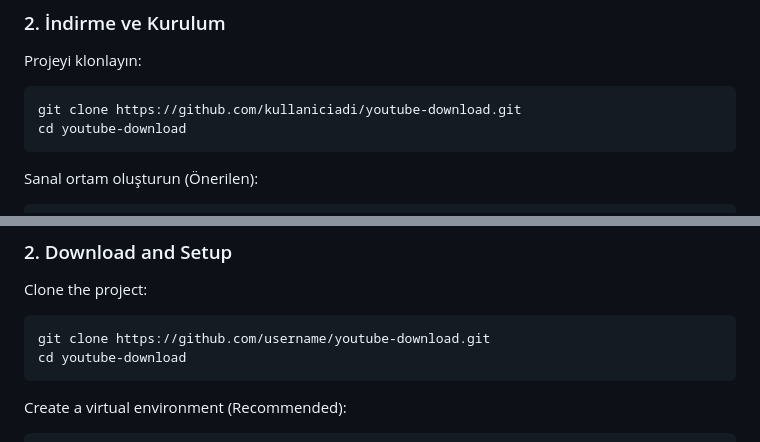
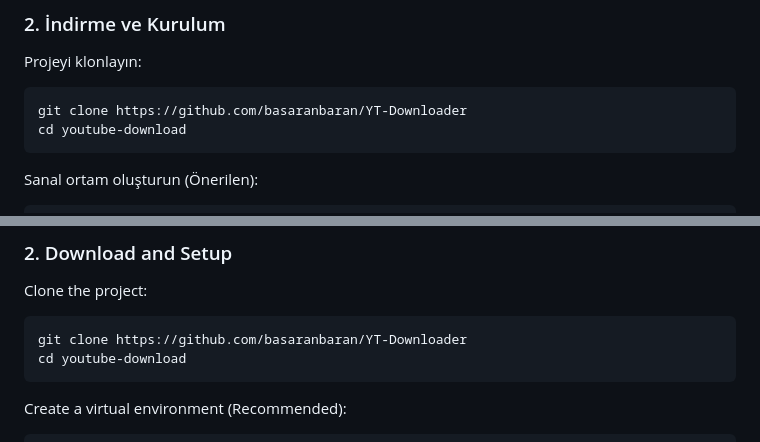
Before and after one commit to basaranbaran/YT-Downloader, a Markdown page: README.md, 2 parts joined by grey strips. Drawn GitHub-style.

Commit message:
Change repository links in README.md
Updated repository links in README for both Turkish and English sections.

````diff
--- a/README.md
+++ b/README.md
@@ -44,7 +44,7 @@ Bu projeyi kendi bilgisayarınızda çalıştırmak için aşağıdaki adımlar
 
 Projeyi klonlayın:
 ```bash
-git clone https://github.com/kullaniciadi/youtube-download.git
+git clone https://github.com/basaranbaran/YT-Downloader
 cd youtube-download
 ```
 
@@ -121,7 +121,7 @@ Follow these steps to run the project on your local machine.
 
 Clone the project:
 ```bash
-git clone https://github.com/username/youtube-download.git
+git clone https://github.com/basaranbaran/YT-Downloader
 cd youtube-download
 ```
 
````
